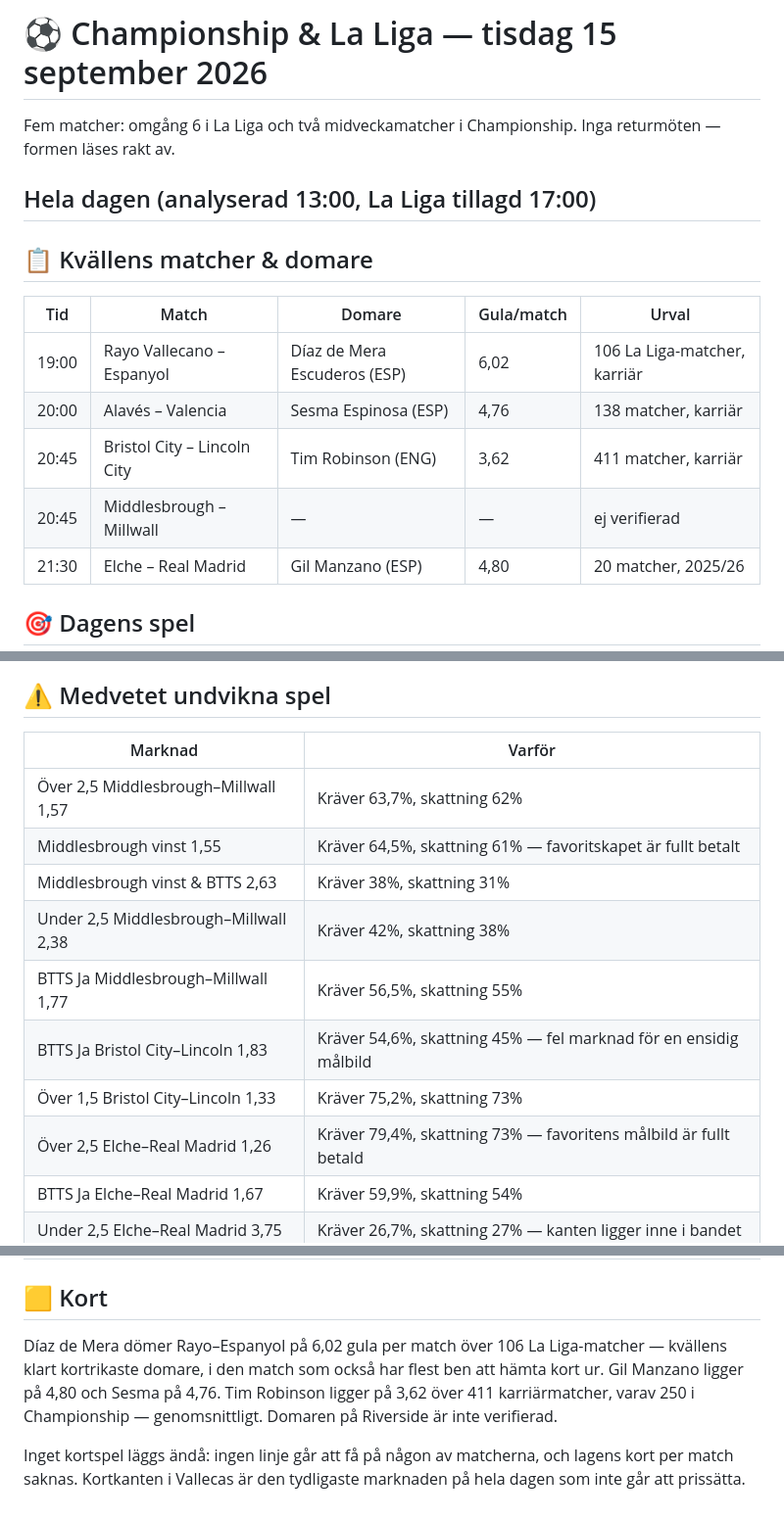
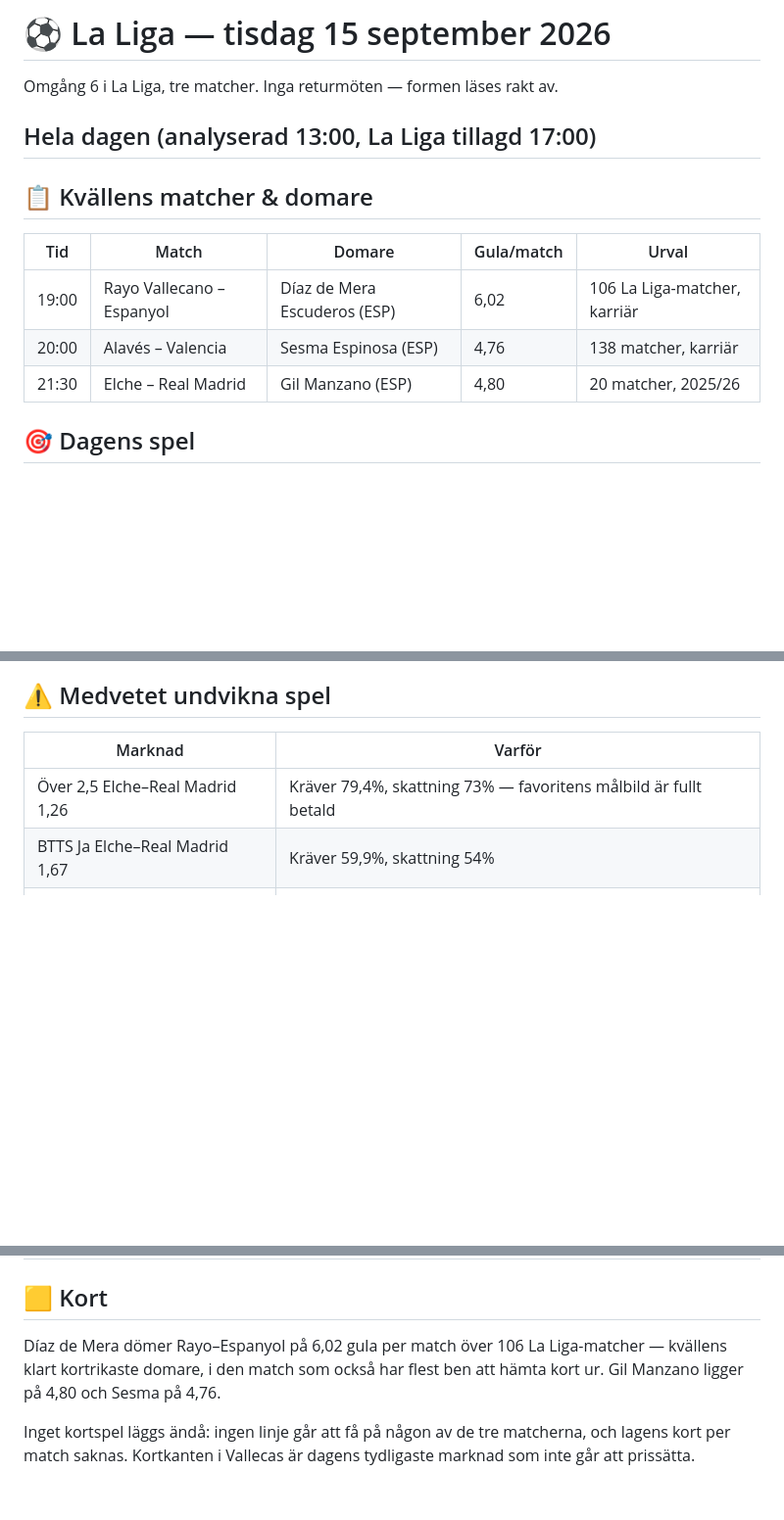
Before and after one commit to ja1984/bet-bot, a Markdown page: predictions/2026-09-15-CHAMPIONSHIP-LA-LIGA.md, 3 parts joined by grey strips. Shown at 98% size. GitHub-like rendering; blank space fills up the shorter version.

```diff
--- a/predictions/2026-09-15-CHAMPIONSHIP-LA-LIGA.md
+++ b/predictions/2026-09-15-CHAMPIONSHIP-LA-LIGA.md
@@ -1,6 +1,6 @@
-# ⚽ Championship & La Liga — tisdag 15 september 2026
+# ⚽ La Liga — tisdag 15 september 2026
 
-Fem matcher: omgång 6 i La Liga och två midveckamatcher i Championship. Inga returmöten — formen läses rakt av.
+Omgång 6 i La Liga, tre matcher. Inga returmöten — formen läses rakt av.
 
 ## Hela dagen (analyserad 13:00, La Liga tillagd 17:00)
 
@@ -10,8 +10,6 @@ Fem matcher: omgång 6 i La Liga och två midveckamatcher i Championship. Inga r
 |---|---|---|---|---|
 | 19:00 | Rayo Vallecano – Espanyol | Díaz de Mera Escuderos (ESP) | 6,02 | 106 La Liga-matcher, karriär |
 | 20:00 | Alavés – Valencia | Sesma Espinosa (ESP) | 4,76 | 138 matcher, karriär |
-| 20:45 | Bristol City – Lincoln City | Tim Robinson (ENG) | 3,62 | 411 matcher, karriär |
-| 20:45 | Middlesbrough – Millwall | — | — | ej verifierad |
 | 21:30 | Elche – Real Madrid | Gil Manzano (ESP) | 4,80 | 20 matcher, 2025/26 |
 
 ## 🎯 Dagens spel
@@ -121,13 +82,6 @@ BTTS var kandidat men faller på priset: skattningen ligger under brytpunkten, o
 
 | Marknad | Varför |
 |---|---|
-| Över 2,5 Middlesbrough–Millwall 1,57 | Kräver 63,7%, skattning 62% |
-| Middlesbrough vinst 1,55 | Kräver 64,5%, skattning 61% — favoritskapet är fullt betalt |
-| Middlesbrough vinst & BTTS 2,63 | Kräver 38%, skattning 31% |
-| Under 2,5 Middlesbrough–Millwall 2,38 | Kräver 42%, skattning 38% |
-| BTTS Ja Middlesbrough–Millwall 1,77 | Kräver 56,5%, skattning 55% |
-| BTTS Ja Bristol City–Lincoln 1,83 | Kräver 54,6%, skattning 45% — fel marknad för en ensidig målbild |
-| Över 1,5 Bristol City–Lincoln 1,33 | Kräver 75,2%, skattning 73% |
 | Över 2,5 Elche–Real Madrid 1,26 | Kräver 79,4%, skattning 73% — favoritens målbild är fullt betald |
 | BTTS Ja Elche–Real Madrid 1,67 | Kräver 59,9%, skattning 54% |
 | Under 2,5 Elche–Real Madrid 3,75 | Kräver 26,7%, skattning 27% — kanten ligger inne i bandet |
@@ -137,6 +91,6 @@ BTTS var kandidat men faller på priset: skattningen ligger under brytpunkten, o
 
 ## 🟨 Kort
 
-Díaz de Mera dömer Rayo–Espanyol på 6,02 gula per match över 106 La Liga-matcher — kvällens klart kortrikaste domare, i den match som också har flest ben att hämta kort ur. Gil Manzano ligger på 4,80 och Sesma på 4,76. Tim Robinson ligger på 3,62 över 411 karriärmatcher, varav 250 i Championship — genomsnittligt. Domaren på Riverside är inte verifierad.
+Díaz de Mera dömer Rayo–Espanyol på 6,02 gula per match över 106 La Liga-matcher — kvällens klart kortrikaste domare, i den match som också har flest ben att hämta kort ur. Gil Manzano ligger på 4,80 och Sesma på 4,76.
 
-Inget kortspel läggs ändå: ingen linje går att få på någon av matcherna, och lagens kort per match saknas. Kortkanten i Vallecas är den tydligaste marknaden på hela dagen som inte går att prissätta.
+Inget kortspel läggs ändå: ingen linje går att få på någon av de tre matcherna, och lagens kort per match saknas. Kortkanten i Vallecas är dagens tydligaste marknad som inte går att prissätta.
```
Also changed, not shown: other parts of predictions/2026-09-15-CHAMPIONSHIP-LA-LIGA.md (+5 -42 lines).
